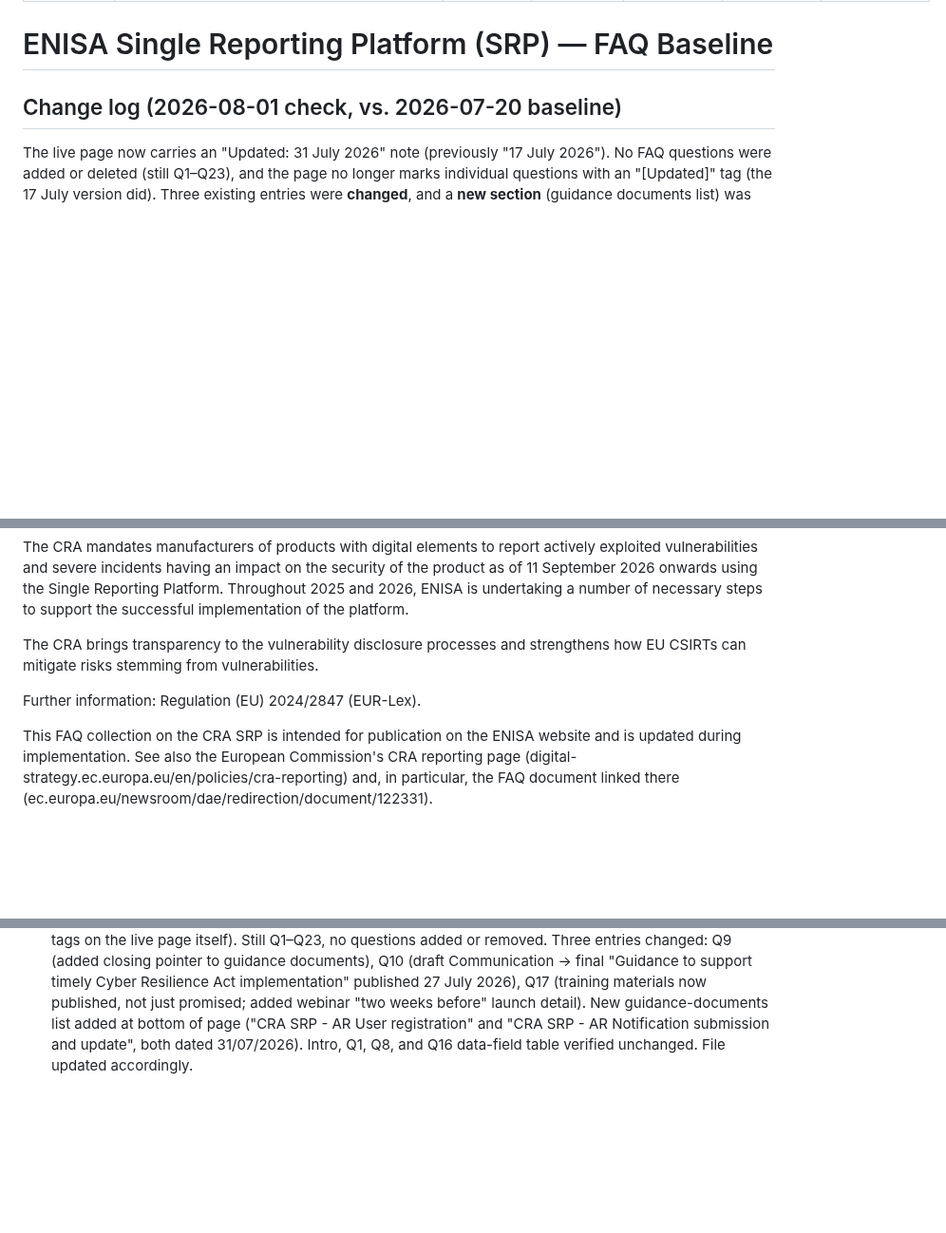
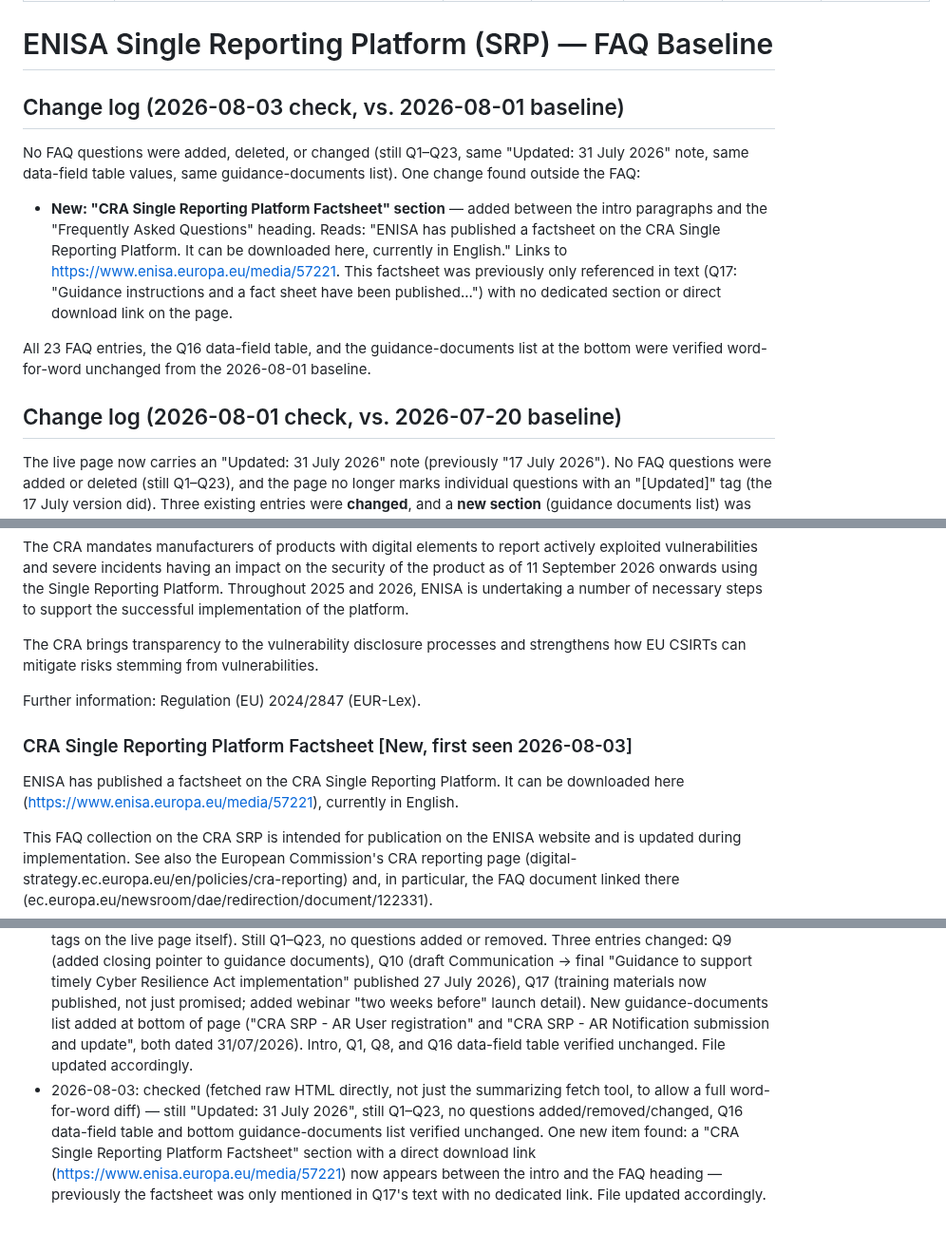
Before and after one commit to git-z0man/single-reporting-platform, a Markdown page: enisa-srp-faq-baseline.md, 3 parts joined by grey strips. Shown at 95% size. Drawn GitHub-style; blank space fills up the shorter version.

```diff
--- a/enisa-srp-faq-baseline.md
+++ b/enisa-srp-faq-baseline.md
@@ -9,6 +9,14 @@ last_change: 2026-08-01
 ---
 
 # ENISA Single Reporting Platform (SRP) — FAQ Baseline
+
+## Change log (2026-08-03 check, vs. 2026-08-01 baseline)
+
+No FAQ questions were added, deleted, or changed (still Q1–Q23, same "Updated: 31 July 2026" note, same data-field table values, same guidance-documents list). One change found outside the FAQ:
+
+- **New: "CRA Single Reporting Platform Factsheet" section** — added between the intro paragraphs and the "Frequently Asked Questions" heading. Reads: "ENISA has published a factsheet on the CRA Single Reporting Platform. It can be downloaded here, currently in English." Links to https://www.enisa.europa.eu/media/57221. This factsheet was previously only referenced in text (Q17: "Guidance instructions and a fact sheet have been published...") with no dedicated section or direct download link on the page.
+
+All 23 FAQ entries, the Q16 data-field table, and the guidance-documents list at the bottom were verified word-for-word unchanged from the 2026-08-01 baseline.
 
 ## Change log (2026-08-01 check, vs. 2026-07-20 baseline)
 
@@ -32,6 +40,10 @@ The CRA mandates manufacturers of products with digital elements to report activ
 The CRA brings transparency to the vulnerability disclosure processes and strengthens how EU CSIRTs can mitigate risks stemming from vulnerabilities.
 
 Further information: Regulation (EU) 2024/2847 (EUR-Lex).
+
+### CRA Single Reporting Platform Factsheet [New, first seen 2026-08-03]
+
+ENISA has published a factsheet on the CRA Single Reporting Platform. It can be downloaded here (https://www.enisa.europa.eu/media/57221), currently in English.
 
 This FAQ collection on the CRA SRP is intended for publication on the ENISA website and is updated during implementation. See also the European Commission's CRA reporting page (digital-strategy.ec.europa.eu/en/policies/cra-reporting) and, in particular, the FAQ document linked there (ec.europa.eu/newsroom/dae/redirection/document/122331).
 
@@ -224,3 +236,4 @@ Linked at the bottom of the page (referenced from Q9, Q10, Q17):
 - 2026-06-25: file dropped from this repo as part of public-release sanitisation (internal change-detection only; full version maintained privately). See commit 2eb8a20.
 - 2026-07-20: file recreated in this repo at explicit user request. Checked — page shows "Updated: 17 July 2026"; live page flags Q9 and Q17 as "[Updated]". Q9 rewritten with full registration/EU Login process detail (previously a placeholder pending June 2026 manuals); Q17 updated from "available within June" to "published in July," now naming short videos and a fact sheet. No questions added or removed (still Q1–Q23). Q16 data-field table values verified unchanged.
 - 2026-08-01: checked — page now shows "Updated: 31 July 2026" (no more per-question "[Updated]" tags on the live page itself). Still Q1–Q23, no questions added or removed. Three entries changed: Q9 (added closing pointer to guidance documents), Q10 (draft Communication → final "Guidance to support timely Cyber Resilience Act implementation" published 27 July 2026), Q17 (training materials now published, not just promised; added webinar "two weeks before" launch detail). New guidance-documents list added at bottom of page ("CRA SRP - AR User registration" and "CRA SRP - AR Notification submission and update", both dated 31/07/2026). Intro, Q1, Q8, and Q16 data-field table verified unchanged. File updated accordingly.
+- 2026-08-03: checked (fetched raw HTML directly, not just the summarizing fetch tool, to allow a full word-for-word diff) — still "Updated: 31 July 2026", still Q1–Q23, no questions added/removed/changed, Q16 data-field table and bottom guidance-documents list verified unchanged. One new item found: a "CRA Single Reporting Platform Factsheet" section with a direct download link (https://www.enisa.europa.eu/media/57221) now appears between the intro and the FAQ heading — previously the factsheet was only mentioned in Q17's text with no dedicated link. File updated accordingly.
```
Also changed, not shown: other parts of enisa-srp-faq-baseline.md (+3 -3 lines).
